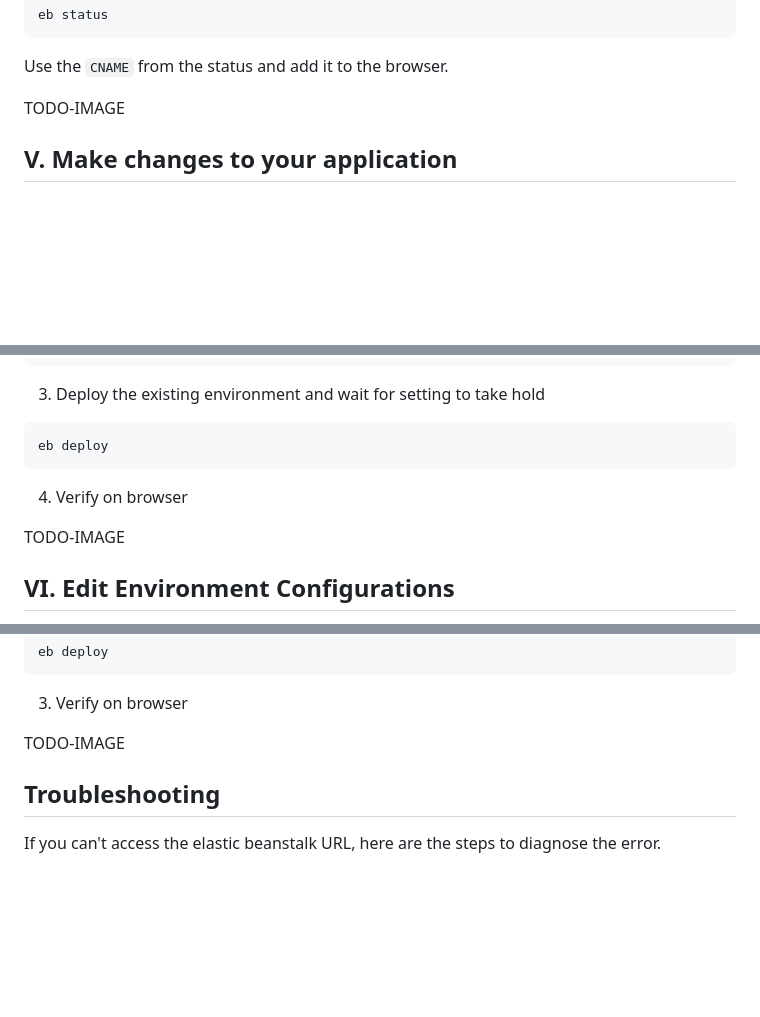
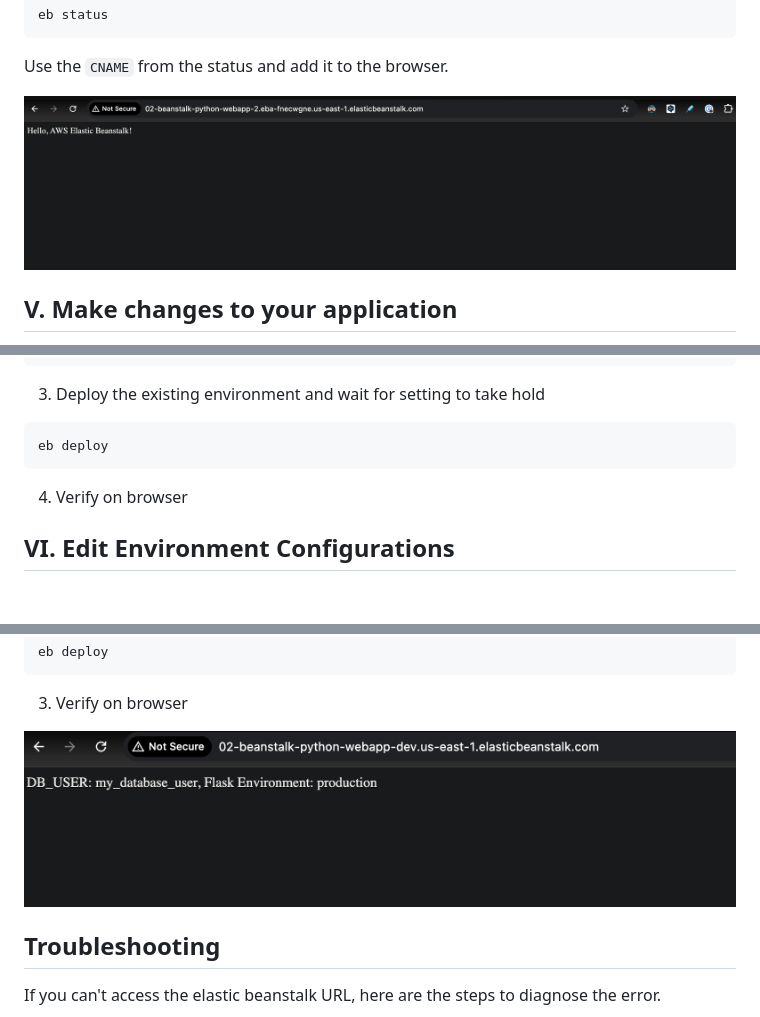
Before and after one commit to saikamat/AWS_Projects, a Markdown page: 02-Beanstalk-Python-WebApp/README.md, 3 parts joined by grey strips. Drawn GitHub-style; blank space fills up the shorter version.

````diff
--- a/02-Beanstalk-Python-WebApp/README.md
+++ b/02-Beanstalk-Python-WebApp/README.md
@@ -71,7 +71,7 @@ eb status
 ```
 Use the `CNAME` from the status and add it to the browser.
 
-TODO-IMAGE
+![image](Screenshot%202024-12-08%20at%2023.23.36.png)
 
 ## V. Make changes to your application
 1. Open `applications.py`
@@ -91,8 +91,6 @@ eb deploy
 ```
 4. Verify on browser
 
-TODO-IMAGE
-
 ## VI. Edit Environment Configurations
 Configuring environment variables in AWS Elastic Beanstalk is an important step, especially if your application relies on sensitive information (e.g., API keys, database credentials, or configuration settings) or needs specific runtime configurations.
 
@@ -149,7 +148,7 @@ eb deploy
 ```
 3. Verify on browser
 
-TODO-IMAGE
+![image](Screenshot%202024-12-09%20at%2012.32.18.png)
 
 ## Troubleshooting
 If you can't access the elastic beanstalk URL, here are the steps to diagnose the error.
````
Also changed, not shown: other parts of 02-Beanstalk-Python-WebApp/README.md (+4 -3 lines).
